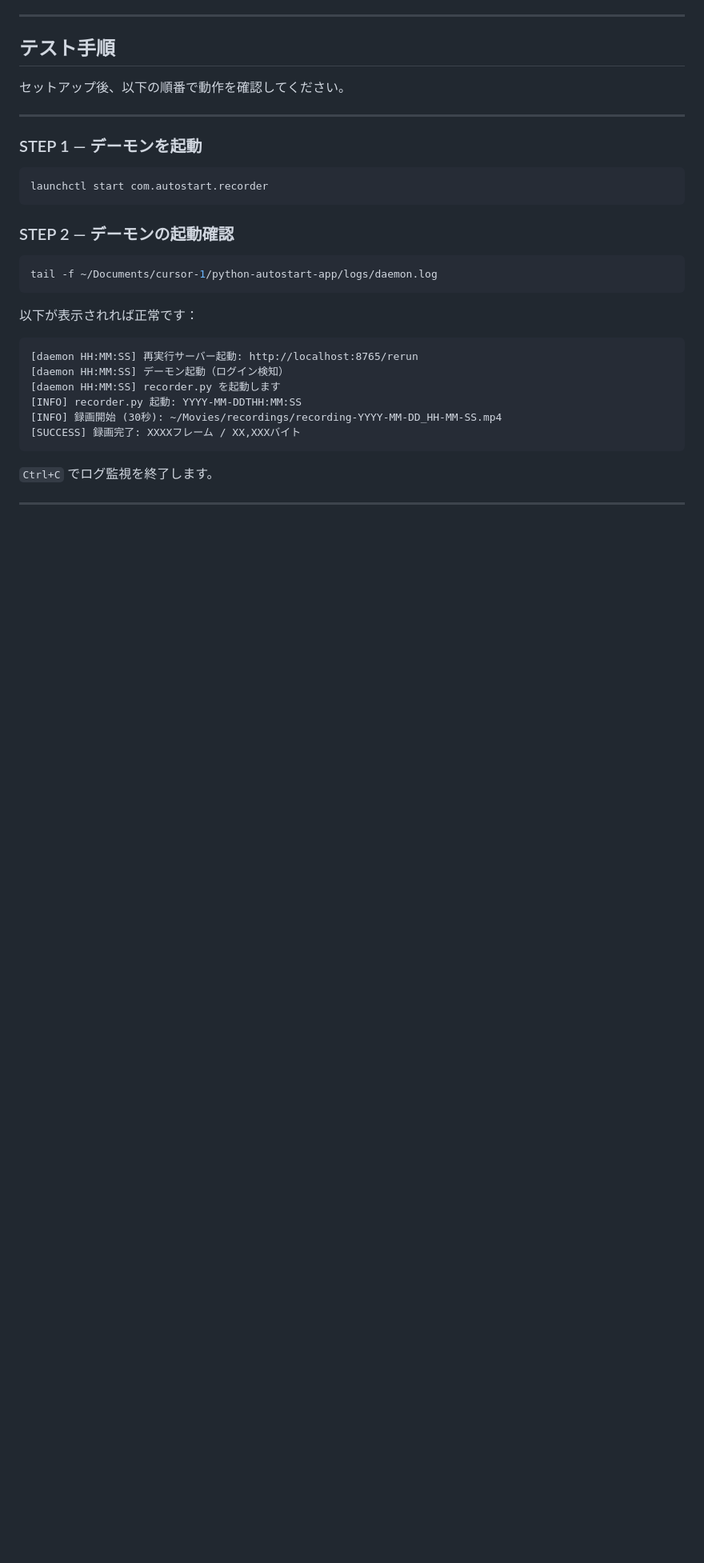
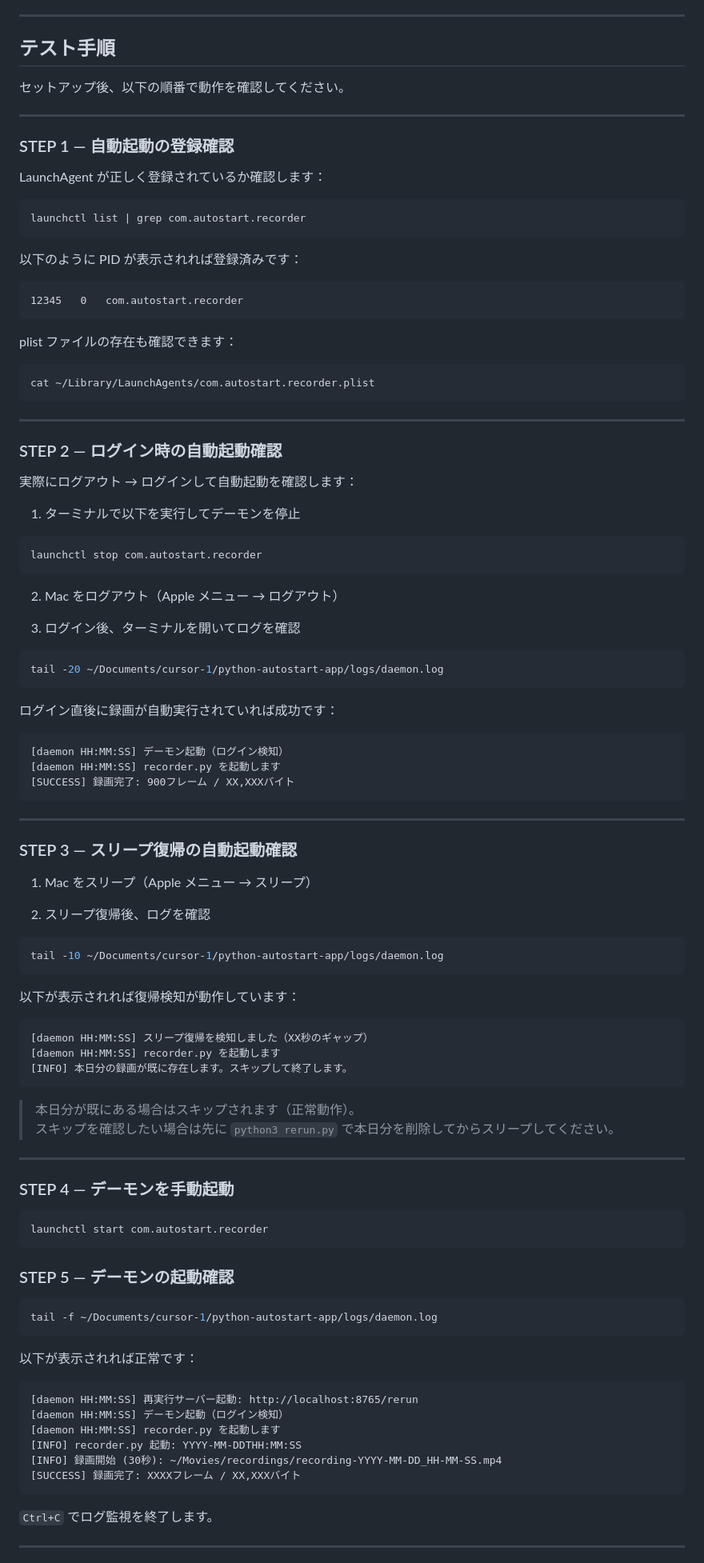
Before and after one commit to quantum-naniwa/upcrew-prototype, a Markdown page: python-autostart-app/README.md, the part around one of its changes. Shown at 80% size. Rendered like a GitHub page; blank space fills up the shorter version.

Commit message:
docs: add auto-start verification steps (STEP 1-3) to test flow
- STEP 1: LaunchAgent登録確認
- STEP 2: ログイン時の自動起動確認
- STEP 3: スリープ復帰の自動起動確認
- STEP 4-9: 既存テスト手順（番号を更新）

Co-Authored-By: Claude Sonnet 4.6 <noreply@anthropic.com>

````diff
--- a/python-autostart-app/README.md
+++ b/python-autostart-app/README.md
@@ -100,13 +100,83 @@ python3 setup_autostart.py
 
 ---
 
-### STEP 1 — デーモンを起動
+### STEP 1 — 自動起動の登録確認
+
+LaunchAgent が正しく登録されているか確認します：
+
+```bash
+launchctl list | grep com.autostart.recorder
+```
+
+以下のように PID が表示されれば登録済みです：
+
+```
+12345   0   com.autostart.recorder
+```
+
+plist ファイルの存在も確認できます：
+
+```bash
+cat ~/Library/LaunchAgents/com.autostart.recorder.plist
+```
+
+---
+
+### STEP 2 — ログイン時の自動起動確認
+
+実際にログアウト → ログインして自動起動を確認します：
+
+1. ターミナルで以下を実行してデーモンを停止
+```bash
+launchctl stop com.autostart.recorder
+```
+
+2. Mac をログアウト（Apple メニュー → ログアウト）
+
+3. ログイン後、ターミナルを開いてログを確認
+```bash
+tail -20 ~/Documents/cursor-1/python-autostart-app/logs/daemon.log
+```
+
+ログイン直後に録画が自動実行されていれば成功です：
+
+```
+[daemon HH:MM:SS] デーモン起動（ログイン検知）
+[daemon HH:MM:SS] recorder.py を起動します
+[SUCCESS] 録画完了: 900フレーム / XX,XXXバイト
+```
+
+---
+
+### STEP 3 — スリープ復帰の自動起動確認
+
+1. Mac をスリープ（Apple メニュー → スリープ）
+
+2. スリープ復帰後、ログを確認
+```bash
+tail -10 ~/Documents/cursor-1/python-autostart-app/logs/daemon.log
+```
+
+以下が表示されれば復帰検知が動作しています：
+
+```
+[daemon HH:MM:SS] スリープ復帰を検知しました（XX秒のギャップ）
+[daemon HH:MM:SS] recorder.py を起動します
+[INFO] 本日分の録画が既に存在します。スキップして終了します。
+```
+
+> 本日分が既にある場合はスキップされます（正常動作）。
+> スキップを確認したい場合は先に `python3 rerun.py` で本日分を削除してからスリープしてください。
+
+---
+
+### STEP 4 — デーモンを手動起動
 
 ```bash
 launchctl start com.autostart.recorder
 ```
 
-### STEP 2 — デーモンの起動確認
+### STEP 5 — デーモンの起動確認
 
 ```bash
 tail -f ~/Documents/cursor-1/python-autostart-app/logs/daemon.log
````
Also changed, not shown: other parts of python-autostart-app/README.md (+5 -5 lines).
